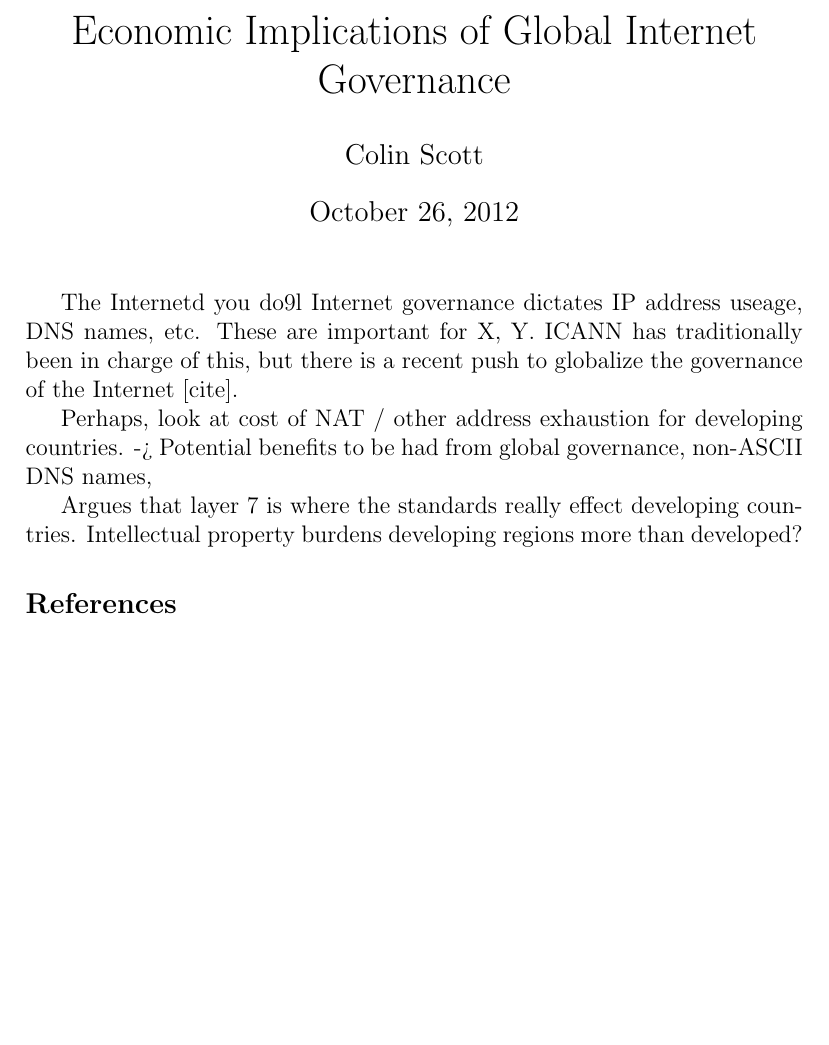
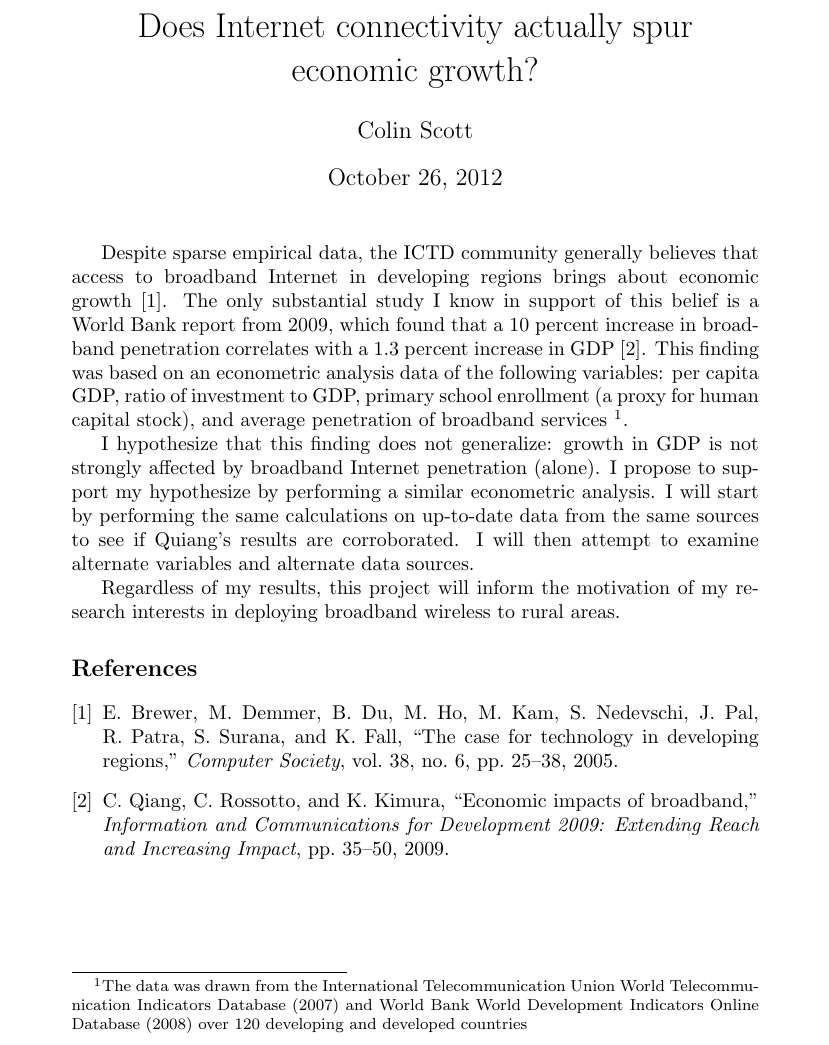
Before and after one commit to colin-scott/economic-impact-broadband, a LaTeX document (paper-proposal.tex): part of the page, cut at the place of the change, the shorter picture padded with empty space. Compiled offline with pdfLaTeX.

Commit message:
First full draft -- with econometric version

```diff
--- a/paper-proposal.tex
+++ b/paper-proposal.tex
@@ -1,10 +1,11 @@
-\documentclass[12pt]{article}
+\documentclass[10pt]{article}
 
 \usepackage{amsmath, amssymb, amsthm}
 \usepackage{graphicx}	% use to include graphics
 \usepackage{verbatim}
 \usepackage{multicol}
 
+\sloppy
 \makeatletter
 \renewcommand\section{\@startsection{section}{1}{\z@}%
 								 {-3.5ex \@plus -1ex \@minus -.2ex}%
@@ -12,41 +13,37 @@
 								 {\normalfont\large\bfseries}}
 \makeatother
 
-\title{Economic Implications of Global Internet Governance}
-\author{
-Colin Scott
-}
+\title{Does Internet connectivity actually spur economic growth?}
+\author{Colin Scott}
 
-%%%%%%%%%%%%%%%%%%%%%%%%%%%%%%%%%%%%%%%%%%%%%%%%%%%%%%%%%%%%%%%%%%%%%%%%%%%%%%%%%%%%%
-% ICANN: in charge of names and addresses. United States Department of
-% Commerce (National Telecommunications and Information Administration)
-% currently has the final say over changes to the DNS root zone.
-
-% IETF: in charge of defining standards
-
-% WGIG: created in reaction to ICANN being American (2003)
-
-% "Domain tax" to support ICANN
-
-% Examples of policy differences:
-%  - developing countries want fettered content cencorship
-
-% Could I use measurements (DNS, perhaps) to inform the cost of
-% addresses/domain names?
 \begin{document}
 \maketitle
 
-The Internetd you do9l
-Internet governance dictates IP address useage, DNS names, etc. These are
-important for X, Y. ICANN has traditionally been in charge of this, but there
-is a recent push to globalize the governance of the Internet [cite].
+Despite sparse empirical data, the ICTD community generally believes that access
+to broadband Internet in developing regions brings about economic growth~\cite{brewer2005case}.
+The only substantial study I know in support of this belief is a World Bank report
+from 2009, which found that a 10 percent increase in broadband penetration
+correlates with a 1.3 percent increase in GDP~\cite{qiang2009economic}. This
+finding was based on an econometric analysis data of the following
+variables: per capita GDP, ratio of
+investment to GDP, primary school enrollment (a proxy for human capital stock),
+and average penetration of broadband services~\footnote{The data was drawn
+from the International Telecommunication Union World
+Telecommunication Indicators Database (2007) and World Bank World Development Indicators Online
+Database (2008) over 120 developing
+and developed countries}.
 
-Perhaps, look at cost of NAT / other address exhaustion for developing
-countries. -> Potential benefits to be had from global governance, non-ASCII
-DNS names,
+I hypothesize that this finding does not generalize: growth in GDP is not
+strongly affected by broadband Internet penetration (alone). I propose to
+support my hypothesize by performing a similar econometric analysis. I will
+start by performing the same calculations on up-to-date data from the same
+sources to see if
+Quiang's results are corroborated. I will then attempt to examine alternate
+variables and alternate data sources.
 
-Argues that layer 7 is where the standards really effect developing countries.
-Intellectual property burdens developing regions more than developed?
+Regardless of my results, this project
+will inform the motivation of my research interests in deploying broadband
+wireless to rural areas.
 
 \bibliographystyle{ieeetr}
 \bibliography{proposal}
```
Also changed, not shown: proposal.bib (added, +30 -0 lines).
